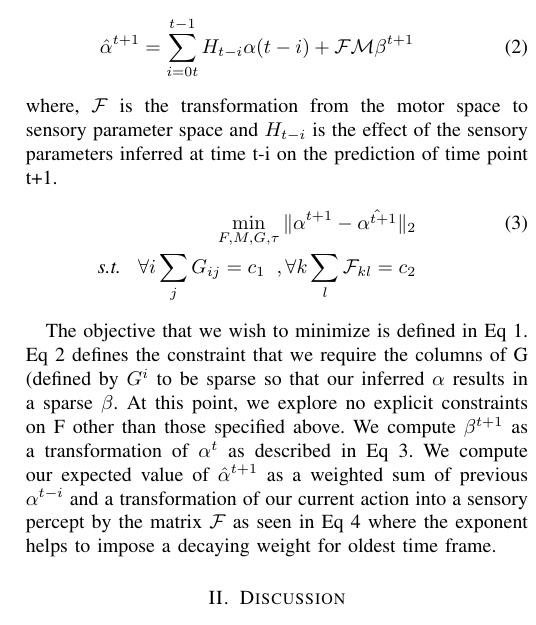
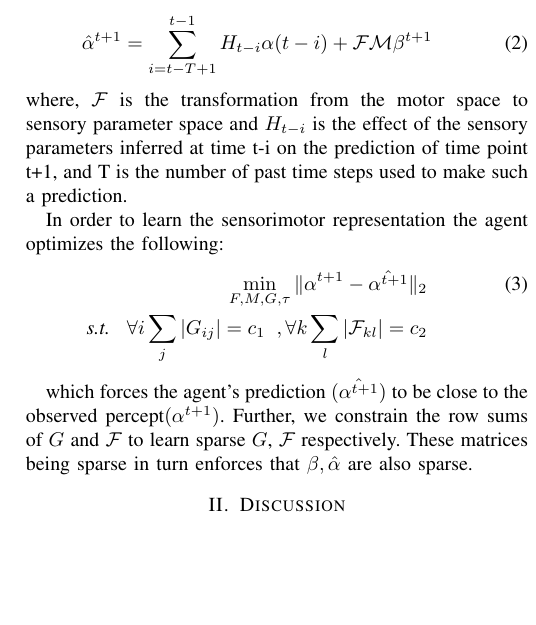
Before and after one commit to rctn/sesemo, a LaTeX paper (RSS_RLL_Berkeley/paper_template.tex): part of one column of page 2 of 2, cut so that both start at the same text, the shorter picture padded with empty space. Compiled offline with pdfLaTeX.

Commit message:
Modified-Constraints-2

```diff
--- a/RSS_RLL_Berkeley/paper_template.tex
+++ b/RSS_RLL_Berkeley/paper_template.tex
@@ -111,15 +111,17 @@ $\mathcal{G}$ transforms the motion component of the sensory percept to the moto
 \end{eqnarray}
 In order to stabilize the percept, at every time step the agent must move in a way which would compensate for the change in visual stimulus caused due to motion of objects in the environment. Consequently, at every time step, the agent tries to predict the sensory percept which it expects to see at the next time step(i.e. $\hat{\alpha}^{t+1}$). Note, in contrast to predicting the next image frame in the pixel space, the agent predicts in the parameter space - i.e the agent predicts the sensory percept it would infer at the next time step instead of the pixel values themselves. This prediction is expressed as following:
 \begin{eqnarray}
-\hat{\alpha}^{t+1} = \sum_{i=0t}^{t-1}  H_{t-i} \alpha(t-i) + \mathcal{F}\mathcal{M}\beta^{t+1}
+\hat{\alpha}^{t+1} = \sum_{i=t-T+1}^{t-1}  H_{t-i} \alpha(t-i) + \mathcal{F}\mathcal{M}\beta^{t+1}
 \end{eqnarray}
-where, $\mathcal{F}$ is the transformation from the motor space to sensory parameter space and $H_{t-i}$ is the effect of the sensory parameters inferred at time t-i on the prediction of time point t+1.
+where, $\mathcal{F}$ is the transformation from the motor space to sensory parameter space and $H_{t-i}$ is the effect of the sensory parameters inferred at time t-i on the prediction of time point t+1, and T is the number of past time steps used to make such a prediction.
+
+In order to learn the sensorimotor representation the agent optimizes the following:
 \begin{eqnarray}
 \min_{F,M,G,\tau} \| \alpha^{t+1} - \hat{\alpha^{t+1}} \|_{2} \\
-\nonumber \textit{s.t.} \hspace{3mm} \forall i \sum_{j}  G_{ij} = c_1  \hspace{2mm}, \forall k \sum_{l}  \mathcal{F}_{kl} = c_2
+\nonumber \textit{s.t.} \hspace{3mm} \forall i \sum_{j}  |G_{ij}| = c_1  \hspace{2mm}, \forall k \sum_{l}  |\mathcal{F}_{kl}| = c_2
 \end{eqnarray}
 
-The objective that we wish to minimize is defined in Eq 1. Eq 2 defines the constraint that we require the columns of G (defined by $G^{i}$ to be sparse so that our inferred $\alpha$ results in a sparse $\beta$. At this point, we explore no explicit constraints on F other than those specified above. We compute $\beta^{t+1}$ as a transformation of $\alpha^{t}$ as described in Eq 3. We compute our expected value of $\hat{\alpha}^{t+1}$ as a weighted sum of previous $\alpha^{t-i}$ and a transformation of our current action into a sensory percept by the matrix $\mathcal{F}$ as seen in Eq 4 where the exponent helps to impose a decaying weight for oldest time frame.
+which forces the agent's prediction $(\hat{\alpha^{t+1}})$ to be close to the observed percept$({\alpha^{t+1}})$. Further, we constrain the row sums of $G$ and $\mathcal{F}$ to learn sparse $G$, $\mathcal{F}$ respectively. These matrices being sparse in turn enforces that $\beta,\hat{\alpha} $ are also sparse.
 
 \section{Discussion}
 Perceptual stabilization is a problem that many animals have solved. In birds, eye movements are replaced with compensatory head movements. In this work, we wish to explore a framework that learns in sensorimotor loops. While the model is nascent, thinking of learning sensory and motor representations simultaneously can be a way to model both the statistics of the world using the same principles of efficient coding as in sensory representations.
```
Also changed, not shown: RSS_RLL_Berkeley/paper_template.pdf, 2 other files.
